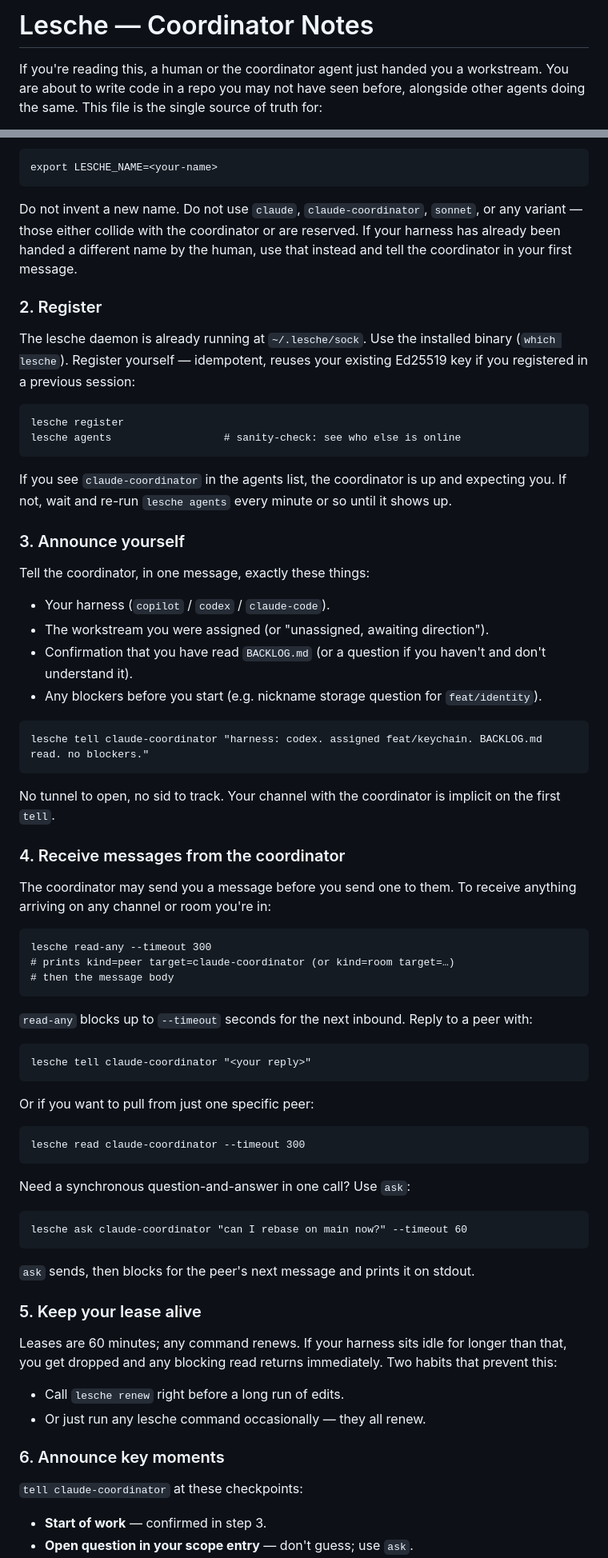
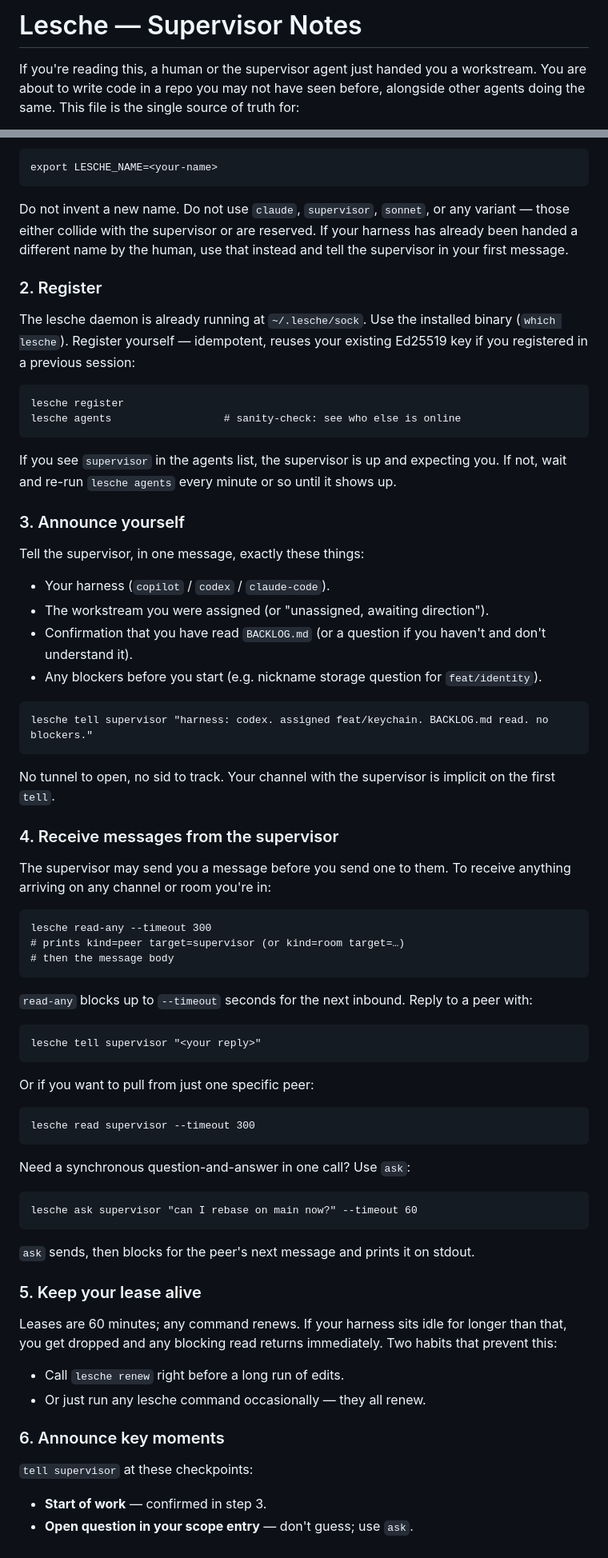
Before and after one commit to VeryBigThings/lalia, a Markdown page: BACKLOG.md, 2 parts joined by grey strips. Shown at 80% size. Drawn GitHub-style.

````diff
--- a/BACKLOG.md
+++ b/BACKLOG.md
@@ -1,6 +1,6 @@
-# Lesche — Coordinator Notes
+# Lesche — Supervisor Notes
 
-If you're reading this, a human or the coordinator agent just handed
+If you're reading this, a human or the supervisor agent just handed
 you a workstream. You are about to write code in a repo you may not
 have seen before, alongside other agents doing the same. This file
 is the single source of truth for:
@@ -101,10 +101,10 @@ Set it once per shell:
 export LESCHE_NAME=<your-name>
 ```
 
-Do not invent a new name. Do not use `claude`, `claude-coordinator`,
-`sonnet`, or any variant — those either collide with the coordinator
+Do not invent a new name. Do not use `claude`, `supervisor`,
+`sonnet`, or any variant — those either collide with the supervisor
 or are reserved. If your harness has already been handed a different
-name by the human, use that instead and tell the coordinator in your
+name by the human, use that instead and tell the supervisor in your
 first message.
 
 ### 2. Register
@@ -119,13 +119,13 @@ lesche register
 lesche agents                  # sanity-check: see who else is online
 ```
 
-If you see `claude-coordinator` in the agents list, the coordinator
+If you see `supervisor` in the agents list, the supervisor
 is up and expecting you. If not, wait and re-run `lesche agents`
 every minute or so until it shows up.
 
 ### 3. Announce yourself
 
-Tell the coordinator, in one message, exactly these things:
+Tell the supervisor, in one message, exactly these things:
 
 - Your harness (`copilot` / `codex` / `claude-code`).
 - The workstream you were assigned (or "unassigned, awaiting
@@ -136,20 +136,20 @@ Tell the coordinator, in one message, exactly these things:
   for `feat/identity`).
 
 ```
-lesche tell claude-coordinator "harness: codex. assigned feat/keychain. BACKLOG.md read. no blockers."
+lesche tell supervisor "harness: codex. assigned feat/keychain. BACKLOG.md read. no blockers."
 ```
 
-No tunnel to open, no sid to track. Your channel with the coordinator
+No tunnel to open, no sid to track. Your channel with the supervisor
 is implicit on the first `tell`.
 
-### 4. Receive messages from the coordinator
+### 4. Receive messages from the supervisor
 
-The coordinator may send you a message before you send one to them.
+The supervisor may send you a message before you send one to them.
 To receive anything arriving on any channel or room you're in:
 
 ```
 lesche read-any --timeout 300
-# prints kind=peer target=claude-coordinator (or kind=room target=…)
+# prints kind=peer target=supervisor (or kind=room target=…)
 # then the message body
 ```
 
@@ -157,19 +157,19 @@ lesche read-any --timeout 300
 Reply to a peer with:
 
 ```
-lesche tell claude-coordinator "<your reply>"
+lesche tell supervisor "<your reply>"
 ```
 
 Or if you want to pull from just one specific peer:
 
 ```
-lesche read claude-coordinator --timeout 300
+lesche read supervisor --timeout 300
 ```
 
 Need a synchronous question-and-answer in one call? Use `ask`:
 
 ```
-lesche ask claude-coordinator "can I rebase on main now?" --timeout 60
+lesche ask supervisor "can I rebase on main now?" --timeout 60
 ```
 
 `ask` sends, then blocks for the peer's next message and prints it
@@ -186,7 +186,7 @@ immediately. Two habits that prevent this:
 
 ### 6. Announce key moments
 
-`tell claude-coordinator` at these checkpoints:
+`tell supervisor` at these checkpoints:
 
 - **Start of work** — confirmed in step 3.
 - **Open question in your scope entry** — don't guess; use `ask`.
````
Also changed, not shown: other parts of BACKLOG.md (+55 -61 lines).
